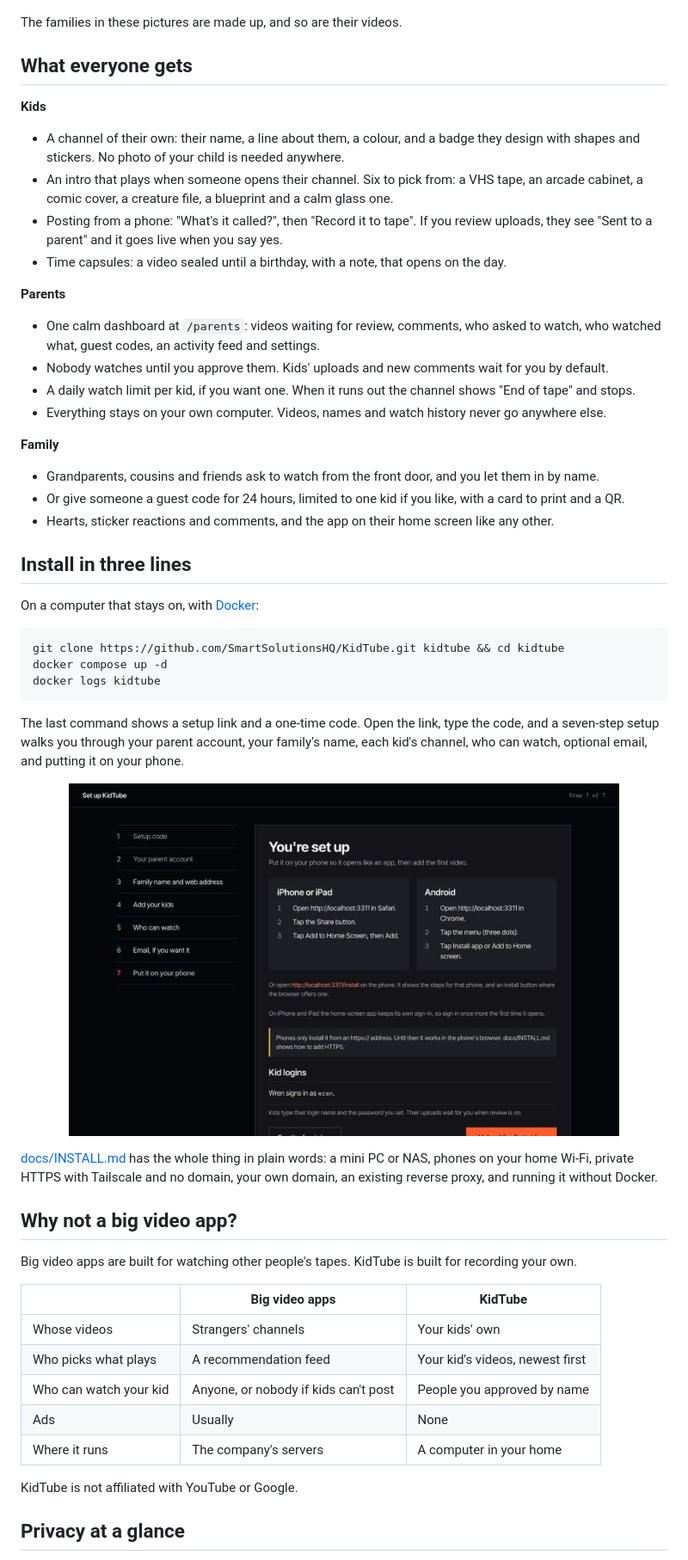
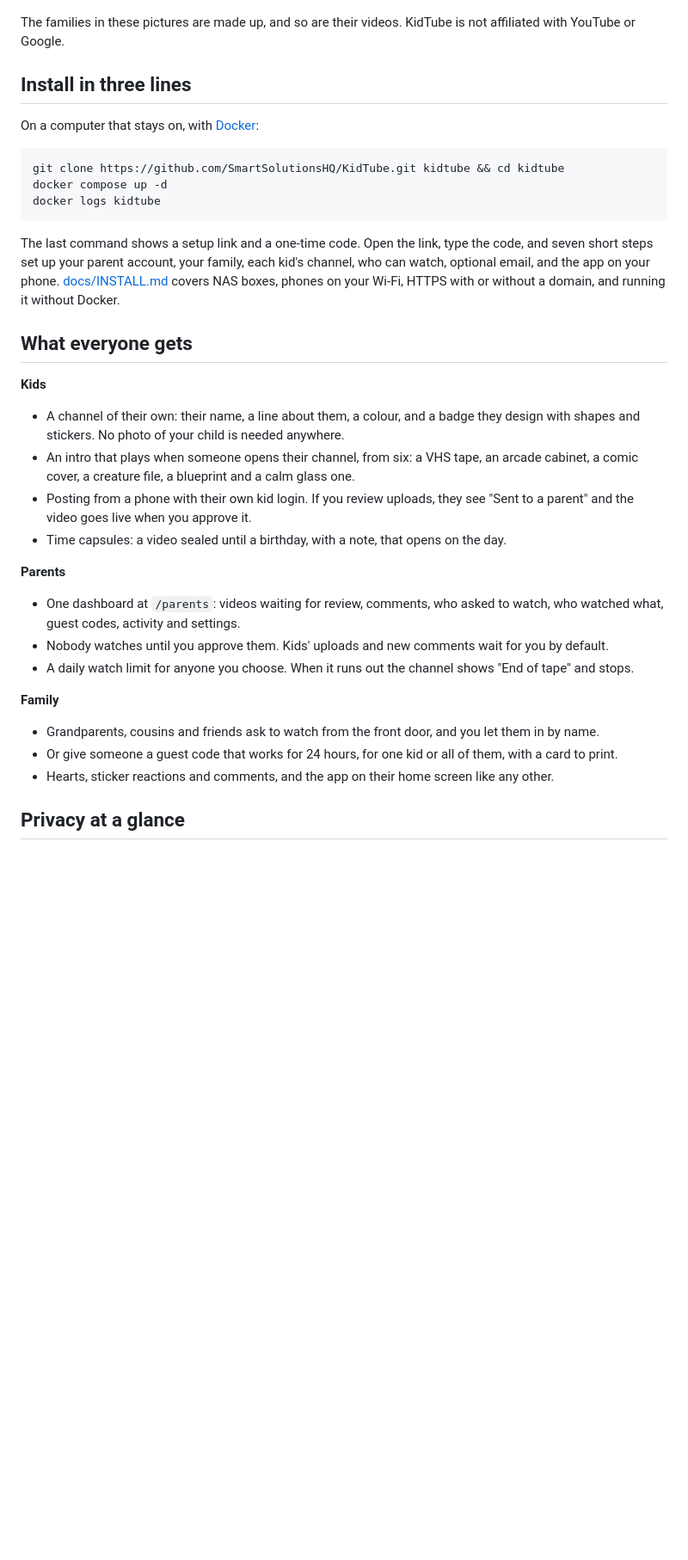
Before and after one commit to SmartSolutionsHQ/KidTube, a Markdown page: README.md, the part around one of its changes. Shown at 86% size. Drawn GitHub-style; blank space fills up the shorter version.

Commit message:
Make the README a two-minute read with a docs map
Co-Authored-By: Claude Opus 5.5 <noreply@anthropic.com>

````diff
--- a/README.md
+++ b/README.md
@@ -18,33 +16,8 @@ live. No ads, no algorithm, no strangers.
   <img src="docs/images/phone-feed.jpg" alt="A kid's feed on a phone: a video called Volcano part 2 with one star sticker" width="260">
 </p>
 
-The families in these pictures are made up, and so are their videos.
-
-## What everyone gets
-
-**Kids**
-
-- A channel of their own: their name, a line about them, a colour, and a badge they design with shapes and
-  stickers. No photo of your child is needed anywhere.
-- An intro that plays when someone opens their channel. Six to pick from: a VHS tape, an arcade cabinet, a comic
-  cover, a creature file, a blueprint and a calm glass one.
-- Posting from a phone: "What's it called?", then "Record it to tape". If you review uploads, they see "Sent to a
-  parent" and it goes live when you say yes.
-- Time capsules: a video sealed until a birthday, with a note, that opens on the day.
-
-**Parents**
-
-- One calm dashboard at `/parents`: videos waiting for review, comments, who asked to watch, who watched what,
-  guest codes, an activity feed and settings.
-- Nobody watches until you approve them. Kids' uploads and new comments wait for you by default.
-- A daily watch limit per kid, if you want one. When it runs out the channel shows "End of tape" and stops.
-- Everything stays on your own computer. Videos, names and watch history never go anywhere else.
-
-**Family**
-
-- Grandparents, cousins and friends ask to watch from the front door, and you let them in by name.
-- Or give someone a guest code for 24 hours, limited to one kid if you like, with a card to print and a QR.
-- Hearts, sticker reactions and comments, and the app on their home screen like any other.
+The families in these pictures are made up, and so are their videos. KidTube is not affiliated with YouTube or
+Google.
 
 ## Install in three lines
 
@@ -56,31 +29,35 @@ docker compose up -d
 docker logs kidtube
 ```
 
-The last command shows a setup link and a one-time code. Open the link, type the code, and a seven-step setup
-walks you through your parent account, your family's name, each kid's channel, who can watch, optional email,
-and putting it on your phone.
+The last command shows a setup link and a one-time code. Open the link, type the code, and seven short steps set
+up your parent account, your family, each kid's channel, who can watch, optional email, and the app on your
+phone. [docs/INSTALL.md](docs/INSTALL.md) covers NAS boxes, phones on your Wi-Fi, HTTPS with or without a domain,
+and running it without Docker.
 
-<p align="center">
-  <img src="docs/images/setup-done.jpg" alt="The last setup step: instructions for adding the app to an iPhone and an Android phone, and each kid's login" width="640">
-</p>
+## What everyone gets
 
-[docs/INSTALL.md](docs/INSTALL.md) has the whole thing in plain words: a mini PC or NAS, phones on your home
-Wi-Fi, private HTTPS with Tailscale and no domain, your own domain, an existing reverse proxy, and running it
-without Docker.
+**Kids**
 
-## Why not a big video app?
+- A channel of their own: their name, a line about them, a colour, and a badge they design with shapes and
+  stickers. No photo of your child is needed anywhere.
+- An intro that plays when someone opens their channel, from six: a VHS tape, an arcade cabinet, a comic cover,
+  a creature file, a blueprint and a calm glass one.
+- Posting from a phone with their own kid login. If you review uploads, they see "Sent to a parent" and the
+  video goes live when you approve it.
+- Time capsules: a video sealed until a birthday, with a note, that opens on the day.
 
-Big video apps are built for watching other people's tapes. KidTube is built for recording your own.
+**Parents**
 
-| | Big video apps | KidTube |
-|---|---|---|
-| Whose videos | Strangers' channels | Your kids' own |
-| Who picks what plays | A recommendation feed | Your kid's videos, newest first |
-| Who can watch your kid | Anyone, or nobody if kids can't post | People you approved by name |
-| Ads | Usually | None |
-| Where it runs | The company's servers | A computer in your home |
+- One dashboard at `/parents`: videos waiting for review, comments, who asked to watch, who watched what, guest
+  codes, activity and settings.
+- Nobody watches until you approve them. Kids' uploads and new comments wait for you by default.
+- A daily watch limit for anyone you choose. When it runs out the channel shows "End of tape" and stops.
 
-KidTube is not affiliated with YouTube or Google.
+**Family**
+
+- Grandparents, cousins and friends ask to watch from the front door, and you let them in by name.
+- Or give someone a guest code that works for 24 hours, for one kid or all of them, with a card to print.
+- Hearts, sticker reactions and comments, and the app on their home screen like any other.
 
 ## Privacy at a glance
 
````
Also changed, not shown: other parts of README.md (+25 -35 lines).
